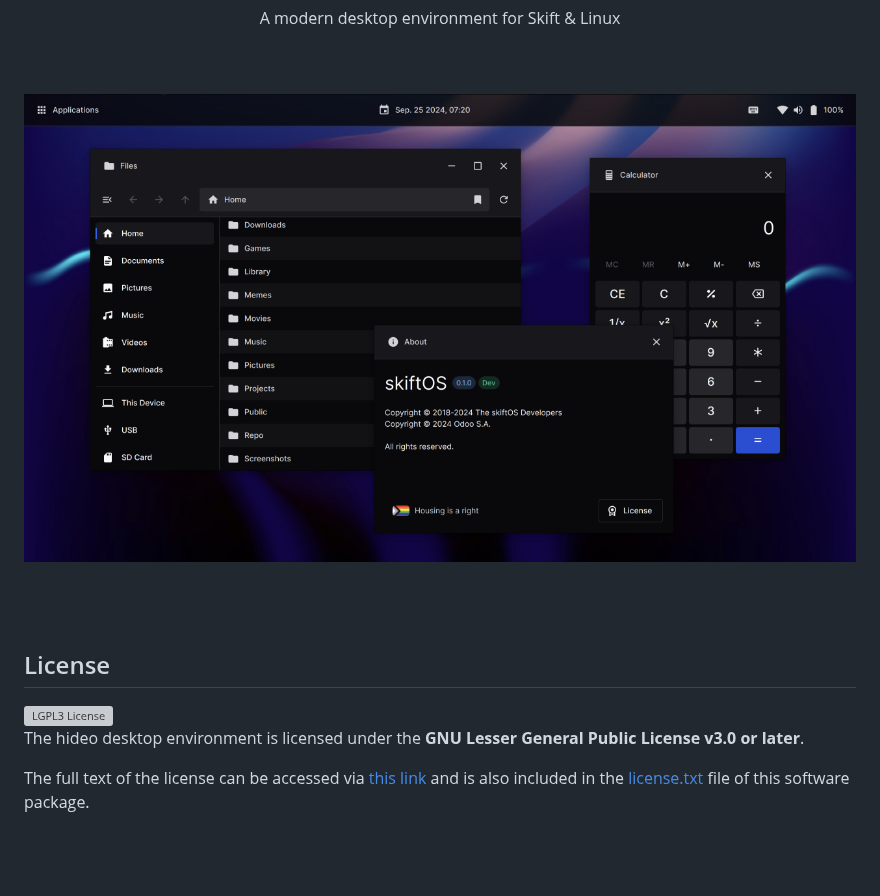
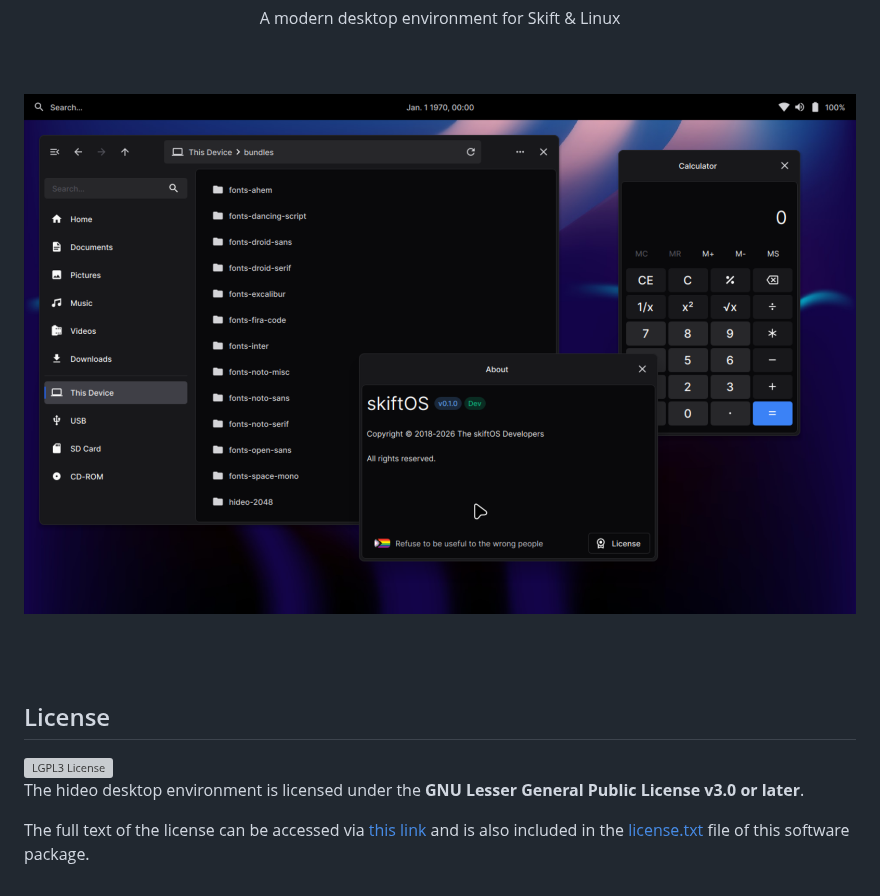
Before and after one commit to skift-org/hideo, a Markdown page: readme.md, the part around the change. Drawn GitHub-style; pictures changed too: doc/assets/capture-2026-06-20.png (added); blank space fills up the shorter version; grey boxes are pictures that could not be loaded.

Commit message:
meta: Update screen capture.

```diff
--- a/readme.md
+++ b/readme.md
@@ -9,7 +9,7 @@
 <br/>
 <br/>
 
-![](doc/assets/capture.jpg)
+![](doc/assets/capture-2026-06-20.png)
 
 <br/>
 <br/>
@@ -22,4 +22,5 @@
 
 The hideo desktop environment is licensed under the **GNU Lesser General Public License v3.0 or later**.
 
-The full text of the license can be accessed via [this link](https://www.gnu.org/licenses/lgpl-3.0-standalone.html) and is also included in the [license.txt](license.txt) file of this software package.
+The full text of the license can be accessed via [this link](https://www.gnu.org/licenses/lgpl-3.0-standalone.html) and
+is also included in the [license.txt](license.txt) file of this software package.
```
Also changed, not shown: doc/assets/capture-2024-09-25.jpg (renamed from doc/assets/capture.jpg).
